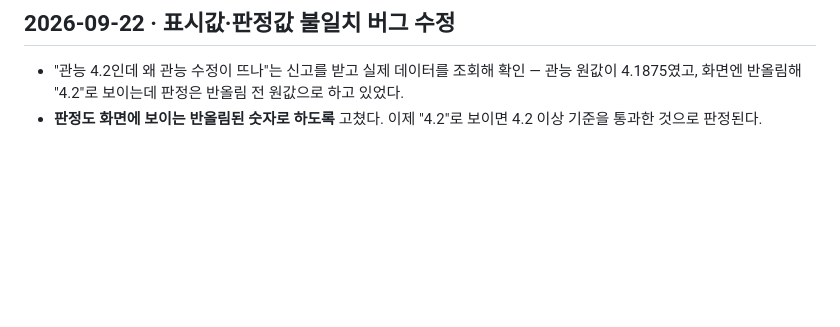
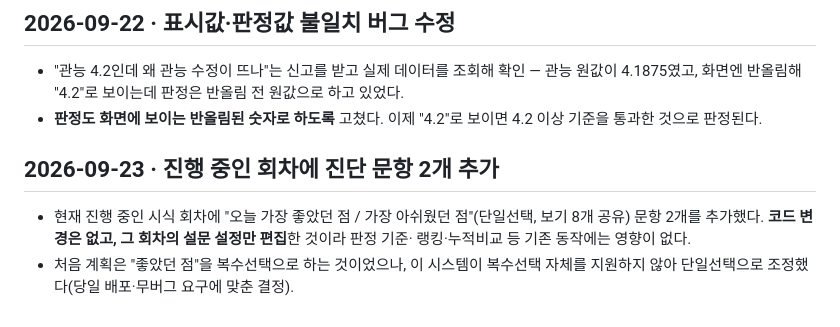
Before and after one commit to lfjwlee-cmd/foodcost-survey, a Markdown page: 기록.md, the part around the change. GitHub-like rendering; blank space fills up the shorter version.

Commit message:
기록: 진행 중인 회차에 진단 문항 2개 추가 (코드 변경 없음, 데이터만)
본부장 지시로 투표 문항을 늘려달라는 요구에 따라, 현재 활성 회차
(2026-09-18, 인생아구찜 탕 소분화)의 설문 설정에 "오늘 가장 좋았던 점 /
가장 아쉬웠던 점" 단일선택 문항 2개를 추가했다. 관리자 편집기(라이브)를
통해 실제 저장 경로로 반영했고 index.html은 전혀 바뀌지 않았다.

원래 계획한 복수선택은 이 시스템이 지원하지 않아 단일선택으로 조정,
로컬에서 검증(필수 검증/랭킹 회귀/구형 응답 하위호환/화면·PDF·엑셀 집계
일치) 후 저장, 라이브 재조회와 실제 응답 폼 렌더까지 확인 완료.

Co-Authored-By: Claude Sonnet 5 <noreply@anthropic.com>

```diff
--- a/기록.md
+++ b/기록.md
@@ -128,3 +128,11 @@ QR 하나로 여러 팀이 폰에서 신메뉴 시식을 평가 → 응답이
   4.1875였고, 화면엔 반올림해 "4.2"로 보이는데 판정은 반올림 전 원값으로 하고 있었다.
 - **판정도 화면에 보이는 반올림된 숫자로 하도록** 고쳤다. 이제 "4.2"로 보이면 4.2 이상 기준을
   통과한 것으로 판정된다.
+
+## 2026-09-23 · 진행 중인 회차에 진단 문항 2개 추가
+
+- 현재 진행 중인 시식 회차에 "오늘 가장 좋았던 점 / 가장 아쉬웠던 점"(단일선택, 보기 8개 공유)
+  문항 2개를 추가했다. **코드 변경은 없고, 그 회차의 설문 설정만 편집**한 것이라 판정 기준·
+  랭킹·누적비교 등 기존 동작에는 영향이 없다.
+- 처음 계획은 "좋았던 점"을 복수선택으로 하는 것이었으나, 이 시스템이 복수선택 자체를 지원하지
+  않아 단일선택으로 조정했다(당일 배포·무버그 요구에 맞춘 결정).
```
